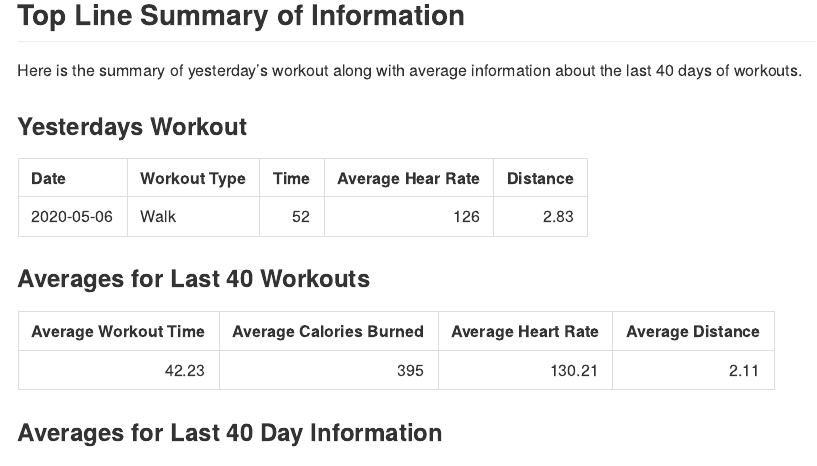
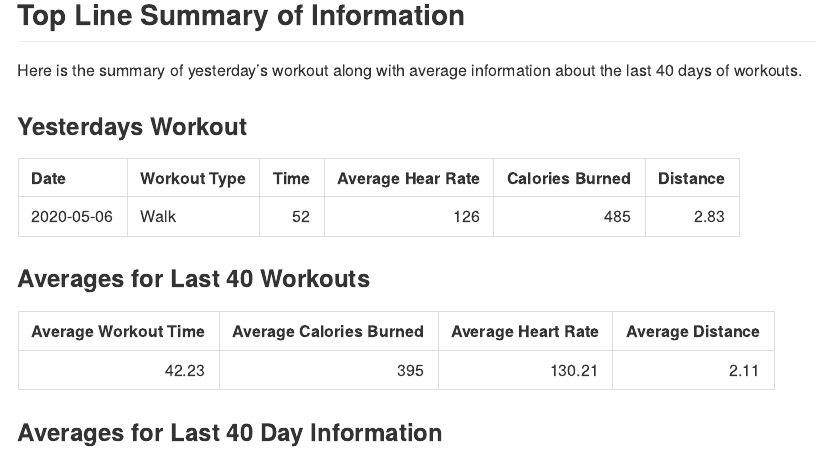
Before and after one commit to patrickA25/workout_data, an R Markdown document (Markdown_templet_pdf.rmd): the page in a window 1100 px wide, from 270 px down. Rendered offline with R 4.5, knitr and Pandoc, with nearby package versions; some code elsewhere in the file could not run offline.

Commit message:
Adding a new Cal burned, to the top line summary of information.

````diff
--- a/Markdown_templet_pdf.rmd
+++ b/Markdown_templet_pdf.rmd
@@ -33,9 +33,10 @@ days of workouts.
 ```{r, echo= FALSE}
 
 table_3 <- workout_data %>% filter(Date == max(Date)) %>%
-           select(Date,Workout_Type,Time,avg_heart_rate,Distance) %>%
+           select(Date,Workout_Type,Time,avg_heart_rate,Cal_burned,Distance) %>%
           rename( `Average Hear Rate`= avg_heart_rate,
-                  `Workout Type`= Workout_Type)
+                  `Workout Type`= Workout_Type,
+                  `Calories Burned` = Cal_burned)
 
 kable(table_3,format = "html" )# %>%
   #kable_styling(bootstrap_options = c("striped", "hover"))
````
